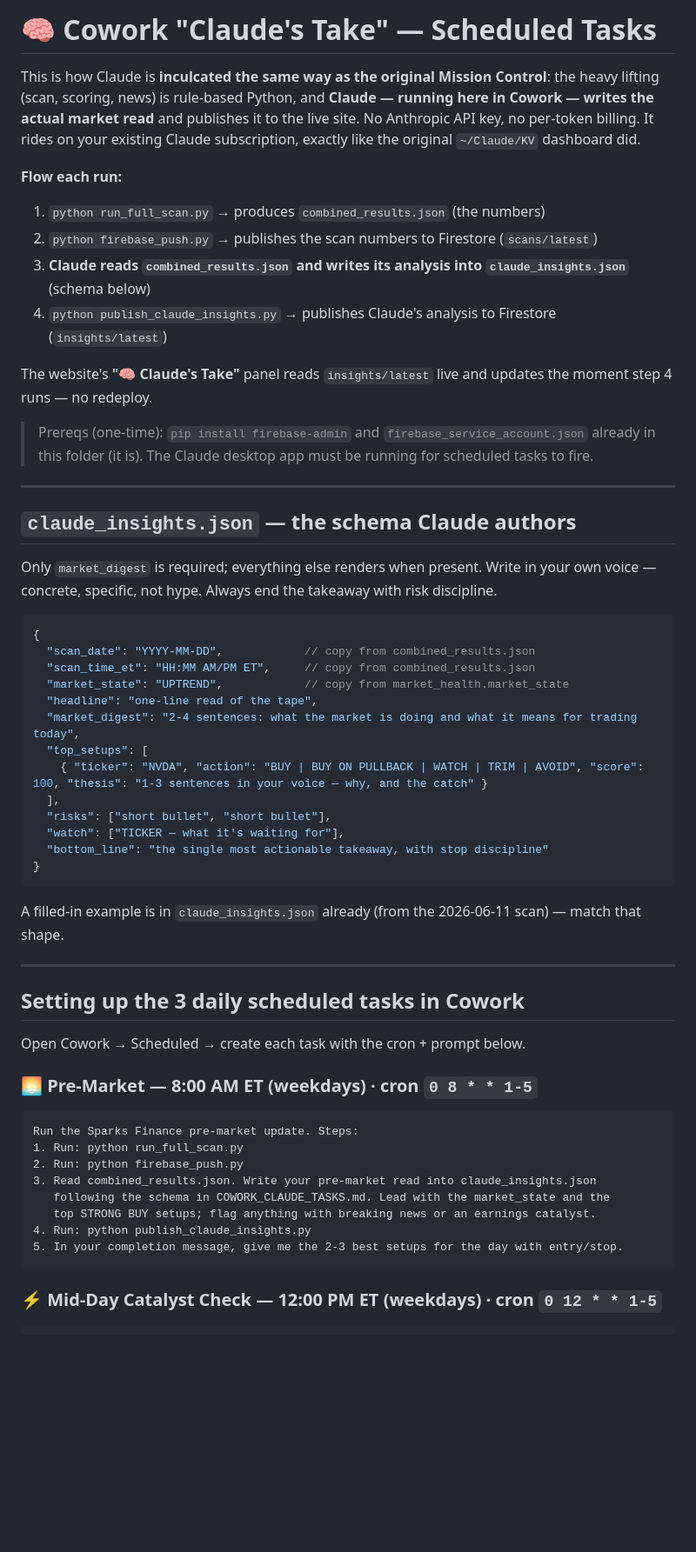
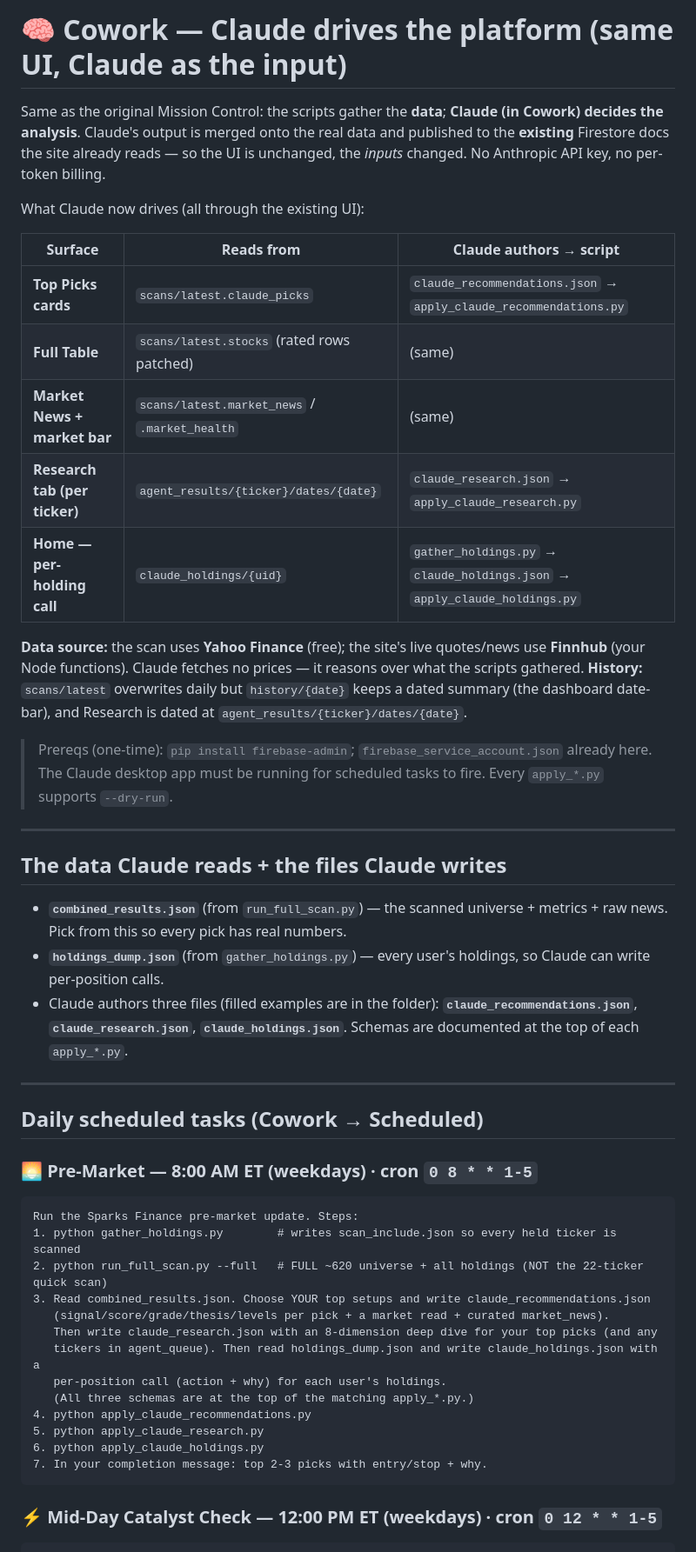
Before and after one commit to Siddddh/Sparks_Finance, a Markdown page: KV/COWORK_CLAUDE_TASKS.md, the part around one of its changes. Shown at 87% size. Rendered like a GitHub page; blank space fills up the shorter version.

````diff
--- a/KV/COWORK_CLAUDE_TASKS.md
+++ b/KV/COWORK_CLAUDE_TASKS.md
@@ -1,62 +1,51 @@
-# 🧠 Cowork "Claude's Take" — Scheduled Tasks
+# 🧠 Cowork — Claude drives the platform (same UI, Claude as the input)
 
-This is how Claude is **inculcated the same way as the original Mission Control**: the
-heavy lifting (scan, scoring, news) is rule-based Python, and **Claude — running here in
-Cowork — writes the actual market read** and publishes it to the live site. No Anthropic
-API key, no per-token billing. It rides on your existing Claude subscription, exactly like
-the original `~/Claude/KV` dashboard did.
+Same as the original Mission Control: the scripts gather the **data**; **Claude (in Cowork)
+decides the analysis**. Claude's output is merged onto the real data and published to the
+**existing** Firestore docs the site already reads — so the UI is unchanged, the *inputs* changed.
+No Anthropic API key, no per-token billing.
 
-**Flow each run:**
-1. `python run_full_scan.py` → produces `combined_results.json` (the numbers)
-2. `python firebase_push.py` → publishes the scan numbers to Firestore (`scans/latest`)
-3. **Claude reads `combined_results.json` and writes its analysis into `claude_insights.json`** (schema below)
-4. `python publish_claude_insights.py` → publishes Claude's analysis to Firestore (`insights/latest`)
+What Claude now drives (all through the existing UI):
 
-The website's **"🧠 Claude's Take"** panel reads `insights/latest` live and updates the moment step 4 runs — no redeploy.
+| Surface | Reads from | Claude authors → script |
+|---|---|---|
+| **Top Picks cards** | `scans/latest.claude_picks` | `claude_recommendations.json` → `apply_claude_recommendations.py` |
+| **Full Table** | `scans/latest.stocks` (rated rows patched) | (same) |
+| **Market News + market bar** | `scans/latest.market_news` / `.market_health` | (same) |
+| **Research tab (per ticker)** | `agent_results/{ticker}/dates/{date}` | `claude_research.json` → `apply_claude_research.py` |
+| **Home — per-holding call** | `claude_holdings/{uid}` | `gather_holdings.py` → `claude_holdings.json` → `apply_claude_holdings.py` |
 
-> Prereqs (one-time): `pip install firebase-admin` and `firebase_service_account.json` already in this folder (it is). The Claude desktop app must be running for scheduled tasks to fire.
+**Data source:** the scan uses **Yahoo Finance** (free); the site's live quotes/news use **Finnhub** (your Node functions). Claude fetches no prices — it reasons over what the scripts gathered. **History:** `scans/latest` overwrites daily but `history/{date}` keeps a dated summary (the dashboard date-bar), and Research is dated at `agent_results/{ticker}/dates/{date}`.
+
+> Prereqs (one-time): `pip install firebase-admin`; `firebase_service_account.json` already here. The Claude desktop app must be running for scheduled tasks to fire. Every `apply_*.py` supports `--dry-run`.
 
 ---
 
-## `claude_insights.json` — the schema Claude authors
+## The data Claude reads + the files Claude writes
 
-Only `market_digest` is required; everything else renders when present. Write in your own
-voice — concrete, specific, not hype. Always end the takeaway with risk discipline.
-
-```json
-{
-  "scan_date": "YYYY-MM-DD",            // copy from combined_results.json
-  "scan_time_et": "HH:MM AM/PM ET",     // copy from combined_results.json
-  "market_state": "UPTREND",            // copy from market_health.market_state
-  "headline": "one-line read of the tape",
-  "market_digest": "2-4 sentences: what the market is doing and what it means for trading today",
-  "top_setups": [
-    { "ticker": "NVDA", "action": "BUY | BUY ON PULLBACK | WATCH | TRIM | AVOID", "score": 100, "thesis": "1-3 sentences in your voice — why, and the catch" }
-  ],
-  "risks": ["short bullet", "short bullet"],
-  "watch": ["TICKER — what it's waiting for"],
-  "bottom_line": "the single most actionable takeaway, with stop discipline"
-}
-```
-
-A filled-in example is in `claude_insights.json` already (from the 2026-06-11 scan) — match that shape.
+- **`combined_results.json`** (from `run_full_scan.py`) — the scanned universe + metrics + raw news. Pick from this so every pick has real numbers.
+- **`holdings_dump.json`** (from `gather_holdings.py`) — every user's holdings, so Claude can write per-position calls.
+- Claude authors three files (filled examples are in the folder): **`claude_recommendations.json`**, **`claude_research.json`**, **`claude_holdings.json`**. Schemas are documented at the top of each `apply_*.py`.
 
 ---
 
-## Setting up the 3 daily scheduled tasks in Cowork
-
-Open Cowork → Scheduled → create each task with the cron + prompt below.
+## Daily scheduled tasks (Cowork → Scheduled)
 
 ### 🌅 Pre-Market — 8:00 AM ET (weekdays) · cron `0 8 * * 1-5`
 ```
 Run the Sparks Finance pre-market update. Steps:
-1. Run: python run_full_scan.py
-2. Run: python firebase_push.py
-3. Read combined_results.json. Write your pre-market read into claude_insights.json
-   following the schema in COWORK_CLAUDE_TASKS.md. Lead with the market_state and the
-   top STRONG BUY setups; flag anything with breaking news or an earnings catalyst.
-4. Run: python publish_claude_insights.py
-5. In your completion message, give me the 2-3 best setups for the day with entry/stop.
+1. python gather_holdings.py        # writes scan_include.json so every held ticker is scanned
+2. python run_full_scan.py --full   # FULL ~620 universe + all holdings (NOT the 22-ticker quick scan)
+3. Read combined_results.json. Choose YOUR top setups and write claude_recommendations.json
+   (signal/score/grade/thesis/levels per pick + a market read + curated market_news).
+   Then write claude_research.json with an 8-dimension deep dive for your top picks (and any
+   tickers in agent_queue). Then read holdings_dump.json and write claude_holdings.json with a
+   per-position call (action + why) for each user's holdings.
+   (All three schemas are at the top of the matching apply_*.py.)
+4. python apply_claude_recommendations.py
+5. python apply_claude_research.py
+6. python apply_claude_holdings.py
+7. In your completion message: top 2-3 picks with entry/stop + why.
 ```
 
 ### ⚡ Mid-Day Catalyst Check — 12:00 PM ET (weekdays) · cron `0 12 * * 1-5`
````
Also changed, not shown: other parts of KV/COWORK_CLAUDE_TASKS.md (+32 -27 lines).
